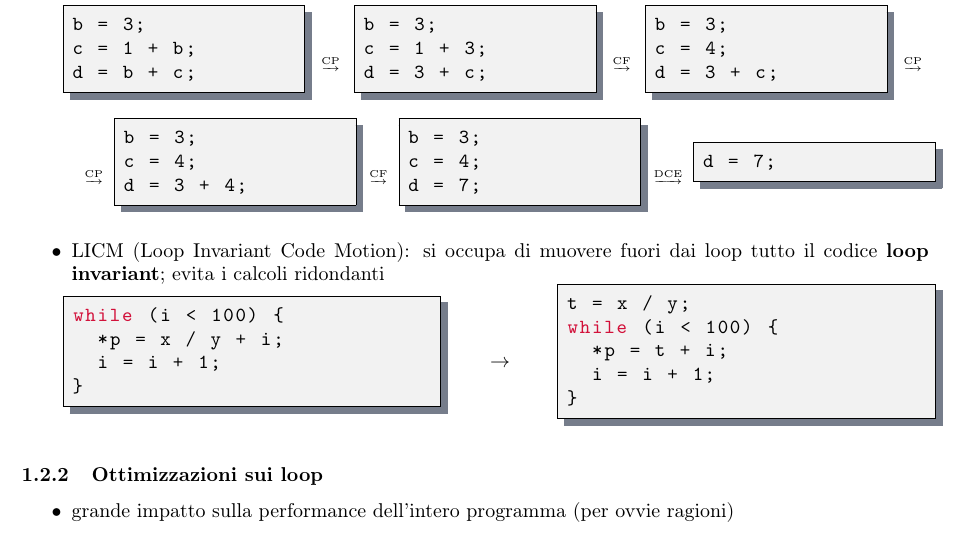
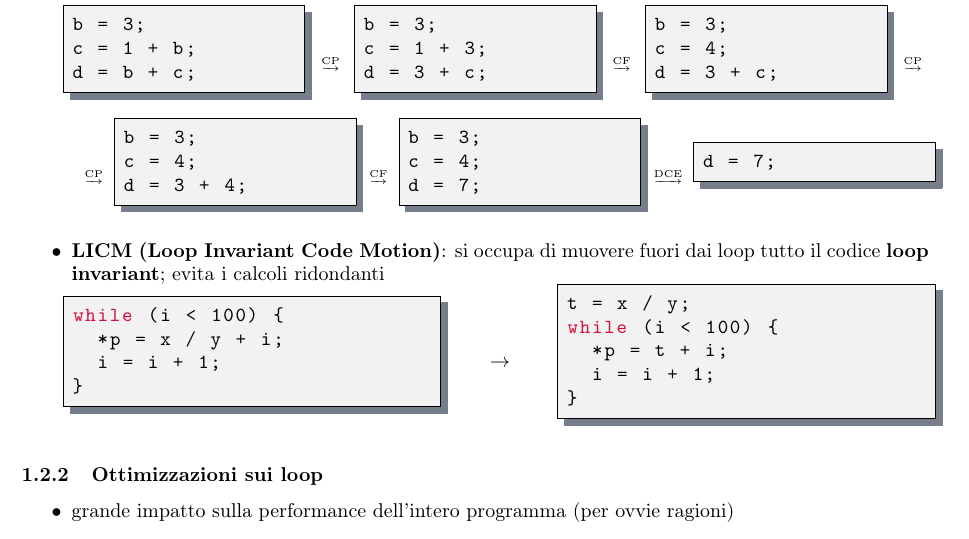
Before and after one commit to Hoolywear/III-ANNO-UniMoRE, a LaTeX document (COMPILATORI/marongiu/appunti_tex/appunti_comp_due_teoria.tex): part of page 7 of 40, cut so that both start at the same text. The pictures show the PDF file COMPILATORI/marongiu/appunti_tex/appunti_comp_due_teoria.pdf that the author committed with the source.

Commit message:
update appunti tex compi 2 teoria

```diff
--- a/COMPILATORI/marongiu/appunti_tex/appunti_comp_due_teoria.tex
+++ b/COMPILATORI/marongiu/appunti_tex/appunti_comp_due_teoria.tex
@@ -243,7 +243,7 @@ d = 7;\end{lstlisting}
         \begin{lstlisting}
 d = 7;\end{lstlisting}
       \end{minipage}
-    \item LICM (Loop Invariant Code Motion): si occupa di muovere fuori dai loop tutto il codice \textbf{loop invariant}; evita i calcoli ridondanti\\
+    \item \textbf{LICM (Loop Invariant Code Motion)}: si occupa di muovere fuori dai loop tutto il codice \textbf{loop invariant}; evita i calcoli ridondanti\\
       \begin{minipage}[c]{.4\textwidth}
         \begin{lstlisting}
 while (i < 100) {
```
Also changed, not shown: COMPILATORI/marongiu/appunti_tex/appunti_comp_due_teoria.pdf.
